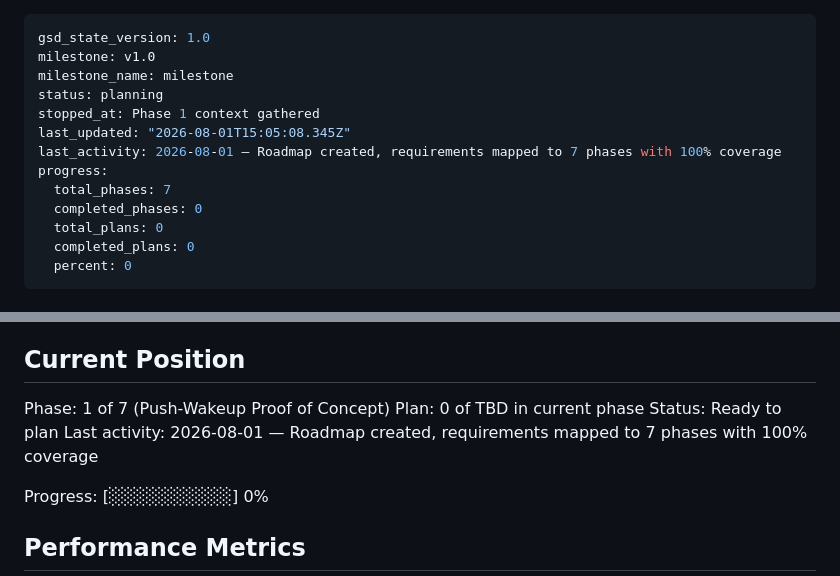
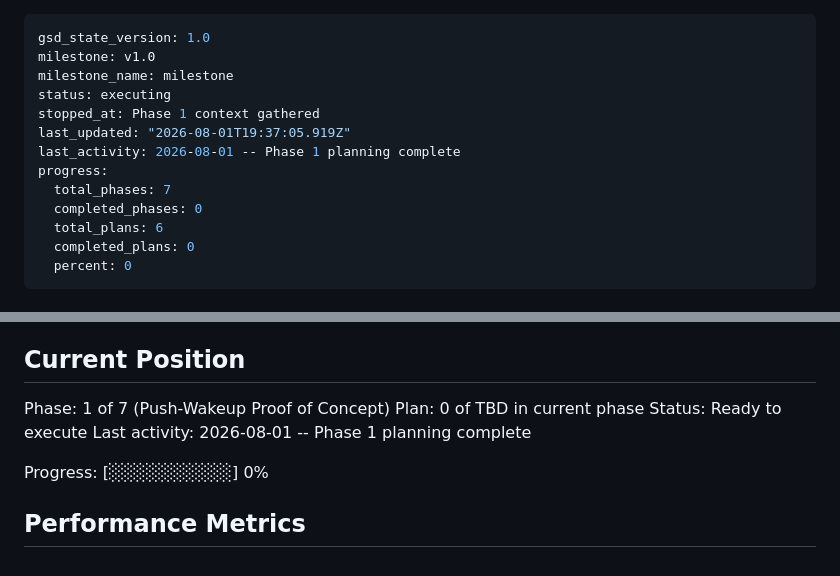
Before and after one commit to iron-exx/ha-phone-app, a Markdown page: .planning/STATE.md, 2 parts joined by grey strips. Drawn GitHub-style.

```diff
--- a/.planning/STATE.md
+++ b/.planning/STATE.md
@@ -2,14 +2,14 @@
 gsd_state_version: 1.0
 milestone: v1.0
 milestone_name: milestone
-status: planning
+status: executing
 stopped_at: Phase 1 context gathered
-last_updated: "2026-08-01T15:05:08.345Z"
-last_activity: 2026-08-01 — Roadmap created, requirements mapped to 7 phases with 100% coverage
+last_updated: "2026-08-01T19:37:05.919Z"
+last_activity: 2026-08-01 -- Phase 1 planning complete
 progress:
   total_phases: 7
   completed_phases: 0
-  total_plans: 0
+  total_plans: 6
   completed_plans: 0
   percent: 0
 ---
@@ -27,8 +27,8 @@ See: .planning/PROJECT.md (updated 2026-07-31)
 
 Phase: 1 of 7 (Push-Wakeup Proof of Concept)
 Plan: 0 of TBD in current phase
-Status: Ready to plan
-Last activity: 2026-08-01 — Roadmap created, requirements mapped to 7 phases with 100% coverage
+Status: Ready to execute
+Last activity: 2026-08-01 -- Phase 1 planning complete
 
 Progress: [░░░░░░░░░░] 0%
 
```
Also changed, not shown: .planning/ROADMAP.md (+16 -5 lines).
